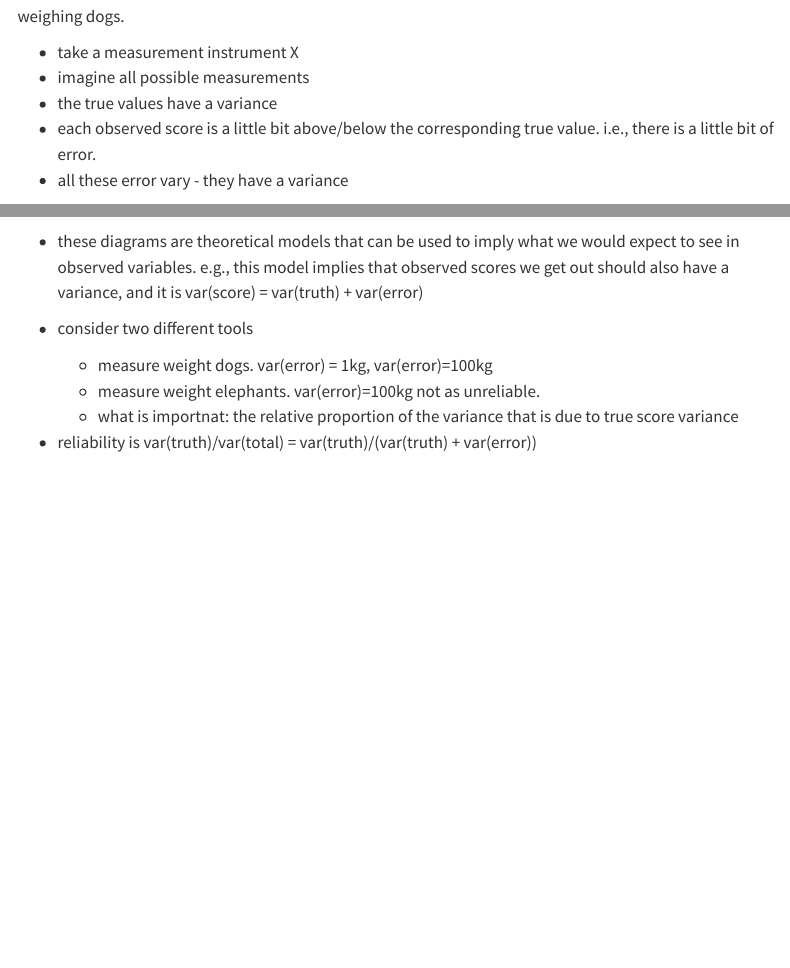
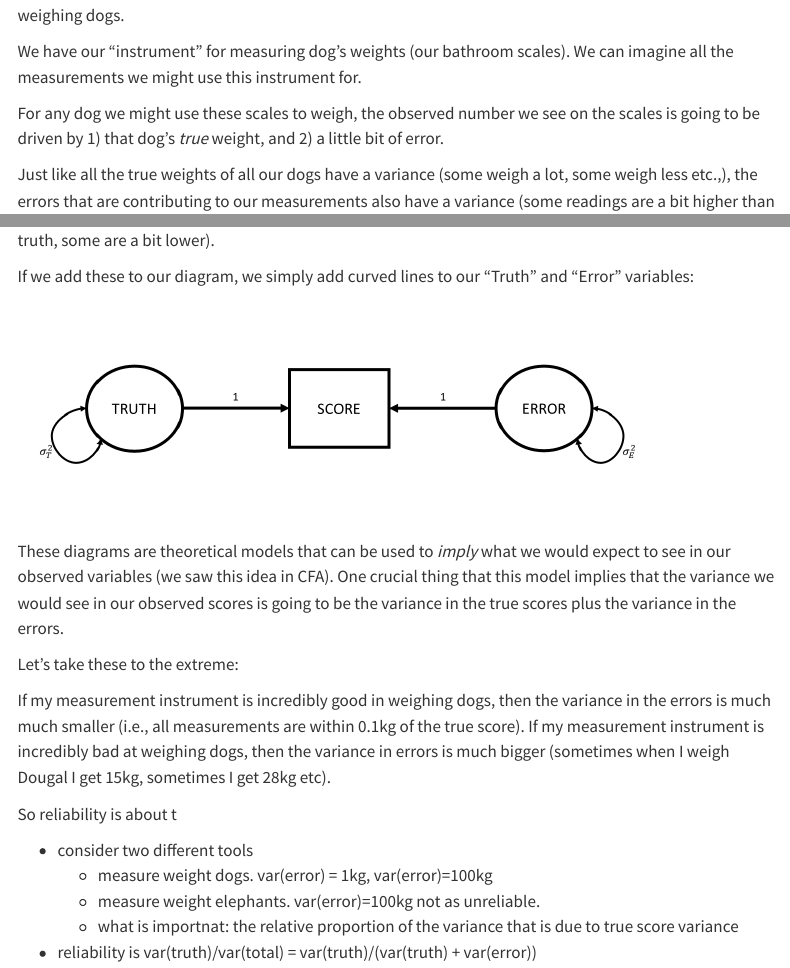
Before and after one commit to uoepsy/lv, a Quarto document (lv_readings/06_reliability.qmd): the page in a window 1100 px wide, from 4220 px down before the commit and from 4210 px down after it, so that both start at the same text, and a second part further down, joined at a grey line. Rendered offline with R 4.5, knitr and Pandoc in place of Quarto, with nearby package versions; some code elsewhere in the file could not run offline; menus at the side of the page are left out.

Commit message:
lv reading for w7

````diff
--- a/lv_readings/06_reliability.qmd
+++ b/lv_readings/06_reliability.qmd
@@ -162,16 +162,26 @@ So let's expand from thinking about Dougal specifically to thinking about the me
 
+We have our "instrument" for measuring dog's weights (our bathroom scales). We can imagine all the measurements we might use this instrument for.
 
-- take a measurement instrument X
-- imagine all possible measurements
-- the true values have a variance
-- each observed score is a little bit above/below the corresponding true value. i.e., there is a little bit of error.
-- all these error vary - they have a variance
+For any dog we might use these scales to weigh, the observed number we see on the scales is going to be driven by 1) that dog's *true* weight, and 2) a little bit of error.
 
-![](images/ctt/Slide2.png)
+Just like all the true weights of all our dogs have a variance (some weigh a lot, some weigh less etc.,), the errors that are contributing to our measurements also have a variance (some readings are a bit higher than truth, some are a bit lower).
 
-- these diagrams are theoretical models that can be used to imply what we would expect to see in observed variables.
-e.g., this model implies that observed scores we get out should also have a variance, and it is var(score) = var(truth) + var(error)
+If we add these to our diagram, we simply add curved lines to our "Truth" and "Error" variables:
+```{r}
+#| label: fig-ctt2
+#| echo: false
+#| fig-width: 12
+knitr::include_graphics("images/ctt/Slide2.PNG")
+```
 
+These diagrams are theoretical models that can be used to *imply* what we would expect to see in our observed variables (we saw this idea in CFA). One crucial thing that this model implies that the variance we would see in our observed scores is going to be the variance in the true scores plus the variance in the errors.
+
+Let's take these to the extreme:
+
+If my measurement instrument is incredibly good in weighing dogs, then the variance in the errors is much much smaller (i.e., all measurements are within 0.1kg of the true score).
+If my measurement instrument is incredibly bad at weighing dogs, then the variance in errors is much bigger (sometimes when I weigh Dougal I get 15kg, sometimes I get 28kg etc).
+
+So reliability is about t
 
 
 - consider two different tools
--- /dev/null
+++ b/lv_readings/_quarto-production.yml
@@ -0,0 +1,2 @@
+project:
+  output-dir: ../docs/
--- a/lv_readings/_quarto.yml
+++ b/lv_readings/_quarto.yml
@@ -4,7 +4,14 @@ project:
     - "*.qmd"
     - "!working/*"
     - "!working/archive/*"
-  output-dir: ../docs/
+    - "01*"
+    - "02*"
+    - "!03*"
+    - "!04*"
+    - "!05*"
+    - "!06*"
+    - "!07*"
+  output-dir: ./wipdocs/
 
 website:
   title: "Latent Variable Modelling"
@@ -15,9 +22,9 @@ website:
     contents:
       - 01_datawrangle.qmd
       - 02_dimension_reduction.qmd
-      - 03_efa.qmd
-      - 04_cfa.qmd
-      - 05_reliability.qmd
+      # - 03_efa.qmd
+      # - 04_cfa.qmd
+      # - 06_reliability.qmd
       # - 06_sem.qmd
       - section: "Additional Docs"
         contents:
````
Also changed, not shown: docs/search.json, lv_readings/06_reliability.qmd (12 more changed lines), 185 other files.
